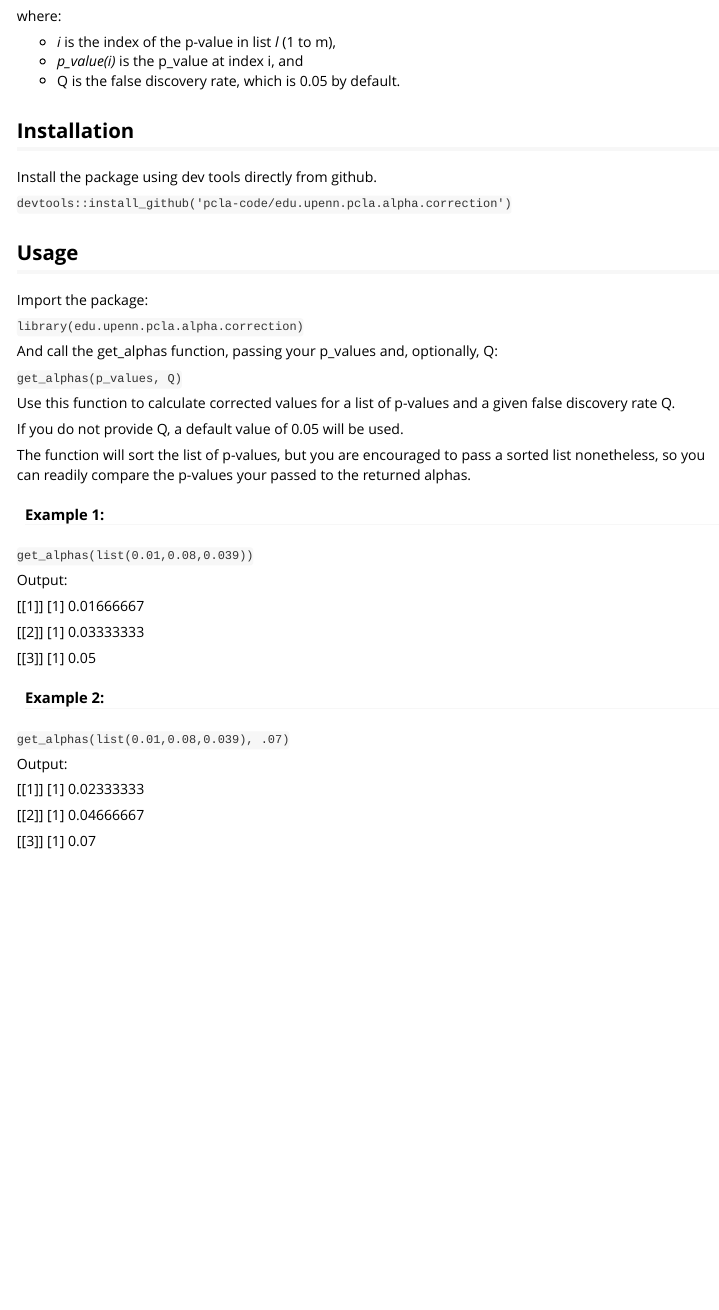
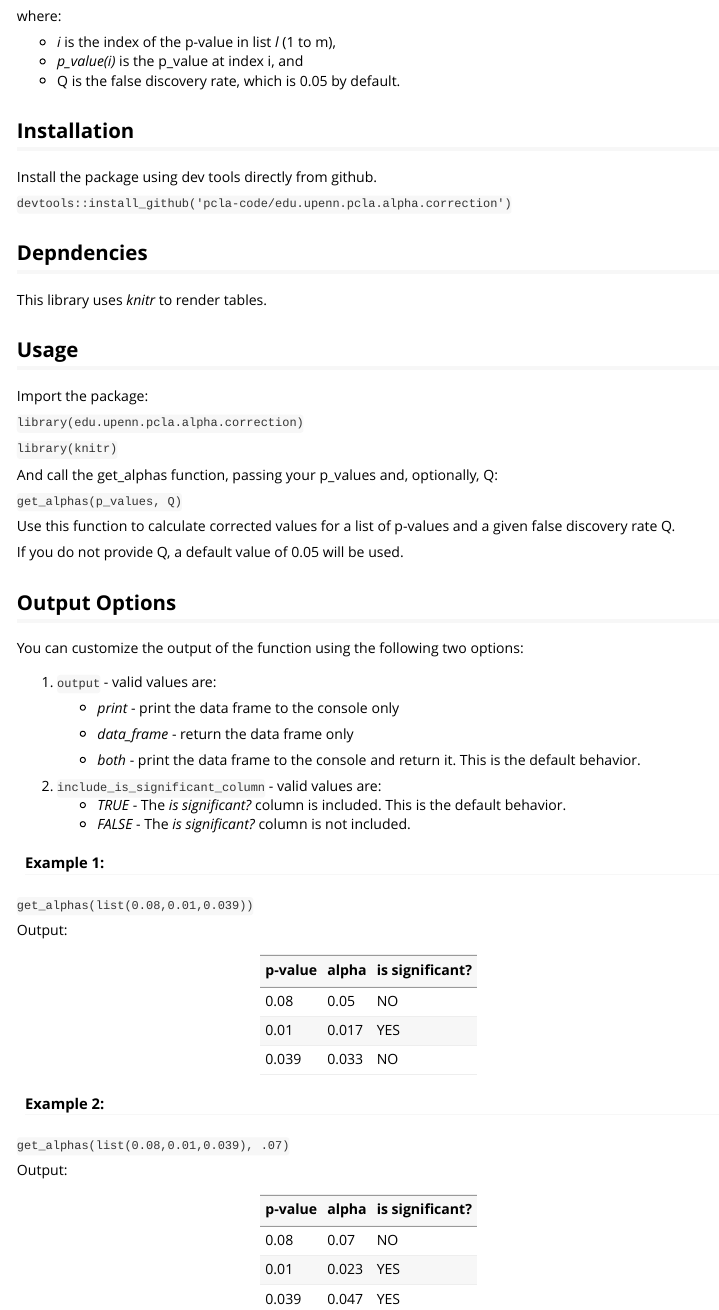
Before and after one commit to pcla-code/edu.upenn.pcla.alpha.correction.bh, an R Markdown document (vignettes/alpha-correction.Rmd): the page in a window 1100 px wide, from 320 px down. Rendered offline with R 4.5, knitr and Pandoc, with nearby package versions.

Commit message:
ALPHA-CORRECTION-001

````diff
--- a/R/alpha_correction.R
+++ b/R/alpha_correction.R
@@ -7,48 +7,93 @@
 #' i = the individual p-value's rank in the list of p-values,
 #' m = the total number of tests, and
 #' Q = the false discovery rate.
-#' The function does not expect the p-values to be sorted but it will return
-#' alpha values for the sorted p-values
-#' so you are strongly encouraged to sort the p-values before passing them to
-#' this function - this will make the returned alpha values more readable.
 #'
 #' @param p_values A list of p-values.
 #' @param Q the false discovery rate. If not provided, a default value of 0.05
 #' is used.
+#' @param output An option to control the function's output. Valid values are:
+#' - print - print the data frame to the console only.
+#' - data_frame - return the data_frame only.
+#' - both - print the data frame to the console and return it.
+#' The default is 'both' so if you do not provide this option the data frame
+#' will be printed to the console and returned.
+#' @param include_is_significant_column This Boolean option will control if the
+#' is significant? column is included in the printed or returned data frame.
+#' If TRUE, it will be included. If FALSE, it will be omitted. The default is
+#' TRUE so if you do not provide this option the is significant? column will
+#' be included.
 #' @return A list of alpha values or an error message if the provided p-values
 #' are not valid.
 #' @export
-get_alphas <- function(p_values, Q=0.05){
-  if(is.null(p_values) || class(p_values) == "NULL" || class(p_values) == "logical" || length(p_values) == 0){
+get_alphas <-
+  function(p_values,
+           Q = 0.05,
+           output = "both",
+           include_is_significant_column = TRUE) {
+    if (is.null(p_values) ||
+        class(p_values) == "NULL" ||
+        class(p_values) == "logical" || length(p_values) == 0) {
       stop("Invalid p-values.")
     }
-  if(Q<0 || Q>1) {
+    if (Q < 0 || Q > 1) {
       stop("Invalid Q: ", Q)
     }
-  for(p_value in p_values) {
-    if(!is.numeric(p_value) || p_value<0 || p_value>1) {
+    for (p_value in p_values) {
+      if (!is.numeric(p_value) || p_value < 0 || p_value > 1) {
         stop("Invalid p-value: ", p_value)
       }
+    }
+    if (!(output %in% list("print", "data_frame", "both"))) {
+      stop("Invalid output requested: ", output)
+    }
+    if (!(include_is_significant_column %in% list(TRUE, FALSE))) {
+      stop(
+        "Invalid option provided for include_is_significant_column: ",
+        include_is_significant_column
+      )
     }
     size <- length(p_values)
     p_values_map <- setNames(p_values, 1:size)
     sorted_p_values_map <- p_values_map[order(unlist(p_values_map))]
-  sorted_p_values=lapply(p_values, sort)
-  alphas=list()
+    sorted_p_values = lapply(p_values, sort)
+    alphas = list()
     p_value_indexes <- names(sorted_p_values_map)
     triples <- list()
-  for(i in 1:size){
-    curr_alpha <- (i/size)*Q
+    for (i in 1:size) {
+      curr_alpha <- (i / size) * Q
       curr_p_value <- p_values[as.integer(p_value_indexes[i])]
-    alphas=append(alphas, curr_alpha)
-    is_significant <- if(curr_p_value < curr_alpha) 'YES' else 'NO'
-    #print(curr_p_value)
-    #print(curr_alpha)
-    #print(is_significant)
-    triples[[as.integer(p_value_indexes[i])]] <- list(curr_p_value, round(curr_alpha, digits=3), is_significant)
+      alphas = append(alphas, curr_alpha)
+      is_significant <- if (curr_p_value < curr_alpha)
+        'YES'
+      else
+        'NO'
+      triples[[as.integer(p_value_indexes[i])]] <-
+        list(curr_p_value, round(curr_alpha, digits = 3), is_significant)
     }
     df = as.data.frame(do.call(rbind, triples))
     colnames(df) <- c('p-value', 'alpha', 'is significant?')
-  print(kable(df), right=FALSE)
-  #return(df)
+    if (output == "both") {
+      print_output(df, include_is_significant_column)
+      return(get_columns(df, include_is_significant_column))
+    } else if (output == "print") {
+      print_output(df, include_is_significant_column)
+    } else {
+      return(get_columns(df, include_is_significant_column))
     }
+  }
+
+
+print_output <- function(df, include_is_significant_column) {
+  if (include_is_significant_column) {
+    print(kable(df))
+  } else {
+    print(kable(df[1:2]))
+  }
+}
+
+get_columns <- function(df, include_is_significant_column) {
+  if (include_is_significant_column) {
+    return(df)
+  }
+  return(df[1:2])
+}
--- a/vignettes/alpha-correction.Rmd
+++ b/vignettes/alpha-correction.Rmd
@@ -3,8 +3,11 @@ title: "alpha-correction"
 output: rmarkdown::html_vignette
 vignette: >
   %\VignetteIndexEntry{alpha-correction}
+  %\VignetteEncoding{UTF-8}
   %\VignetteEngine{knitr::rmarkdown}
-  %\VignetteEncoding{UTF-8}
+editor_options:
+  markdown:
+    wrap: 72
 ---
 
 ```{r, include = FALSE}
@@ -38,50 +43,64 @@ Install the package using dev tools directly from github.
 
 `devtools::install_github('pcla-code/edu.upenn.pcla.alpha.correction')`
 
+## Depndencies
+This library uses *knitr* to render tables.
+
 ## Usage
 
 Import the package:
 
 `library(edu.upenn.pcla.alpha.correction)`
 
+`library(knitr)`
 
-And call the get_alphas function, passing your p_values and, optionally, Q:
+And call the get_alphas function, passing your p_values and, optionally,
+Q:
 
 `get_alphas(p_values, Q)`
 
-Use this function to calculate corrected values for a list of p-values and a given false discovery rate Q.
+Use this function to calculate corrected values for a list of p-values
+and a given false discovery rate Q.
 
 If you do not provide Q, a default value of 0.05 will be used.
 
-The function will sort the list of p-values, but you are encouraged to pass a sorted list nonetheless, so you can readily compare the p-values your passed to the returned alphas.
+## Output Options
+
+You can customize the output of the function using the following two
+options:
+
+1.  `output` - valid values are:
+    -   *print* - print the data frame to the console only
+
+    -   *data_frame* - return the data frame only
+
+    -   *both* - print the data frame to the console and return it. This
+        is the default behavior.
+2.  `include_is_significant_column` - valid values are:
+    -   *TRUE* - The *is significant?* column is included. This is the
+        default behavior.
+    -   *FALSE* - The *is significant?* column is not included.
 
 #### Example 1:
 
-`get_alphas(list(0.01,0.08,0.039))`
+`get_alphas(list(0.08,0.01,0.039))`
 
 Output:
 
-[[1]]
-[1] 0.01666667
-
-[[2]]
-[1] 0.03333333
-
-[[3]]
-[1] 0.05
+|p-value |alpha |is significant? |
+|:-------|:-----|:---------------|
+|0.08    |0.05  |NO              |
+|0.01    |0.017 |YES             |
+|0.039   |0.033 |NO              |
 
 #### Example 2:
 
-`get_alphas(list(0.01,0.08,0.039), .07)`
-
+`get_alphas(list(0.08,0.01,0.039), .07)`
 
 Output:
 
-[[1]]
-[1] 0.02333333
-
-[[2]]
-[1] 0.04666667
-
-[[3]]
-[1] 0.07
+|p-value |alpha |is significant? |
+|:-------|:-----|:---------------|
+|0.08    |0.07  |NO              |
+|0.01    |0.023 |YES             |
+|0.039   |0.047 |YES             |
````
Also changed, not shown: README.md, vignettes/alpha-correction.html (deleted), vignettes/alpha-correction.Rmd (12 more changed lines), 4 other files. Lines whose indentation alone changed are shown as unchanged.
